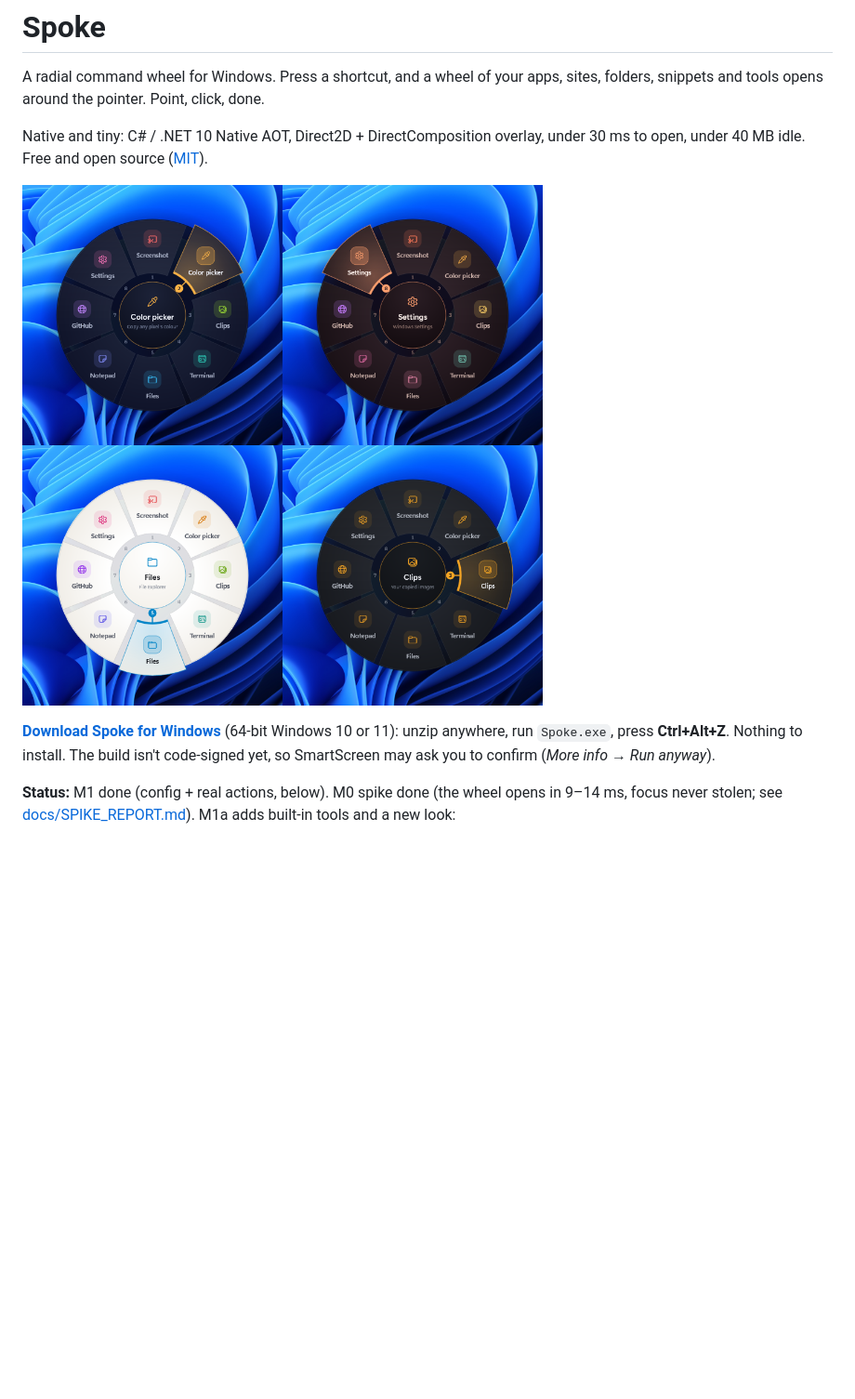
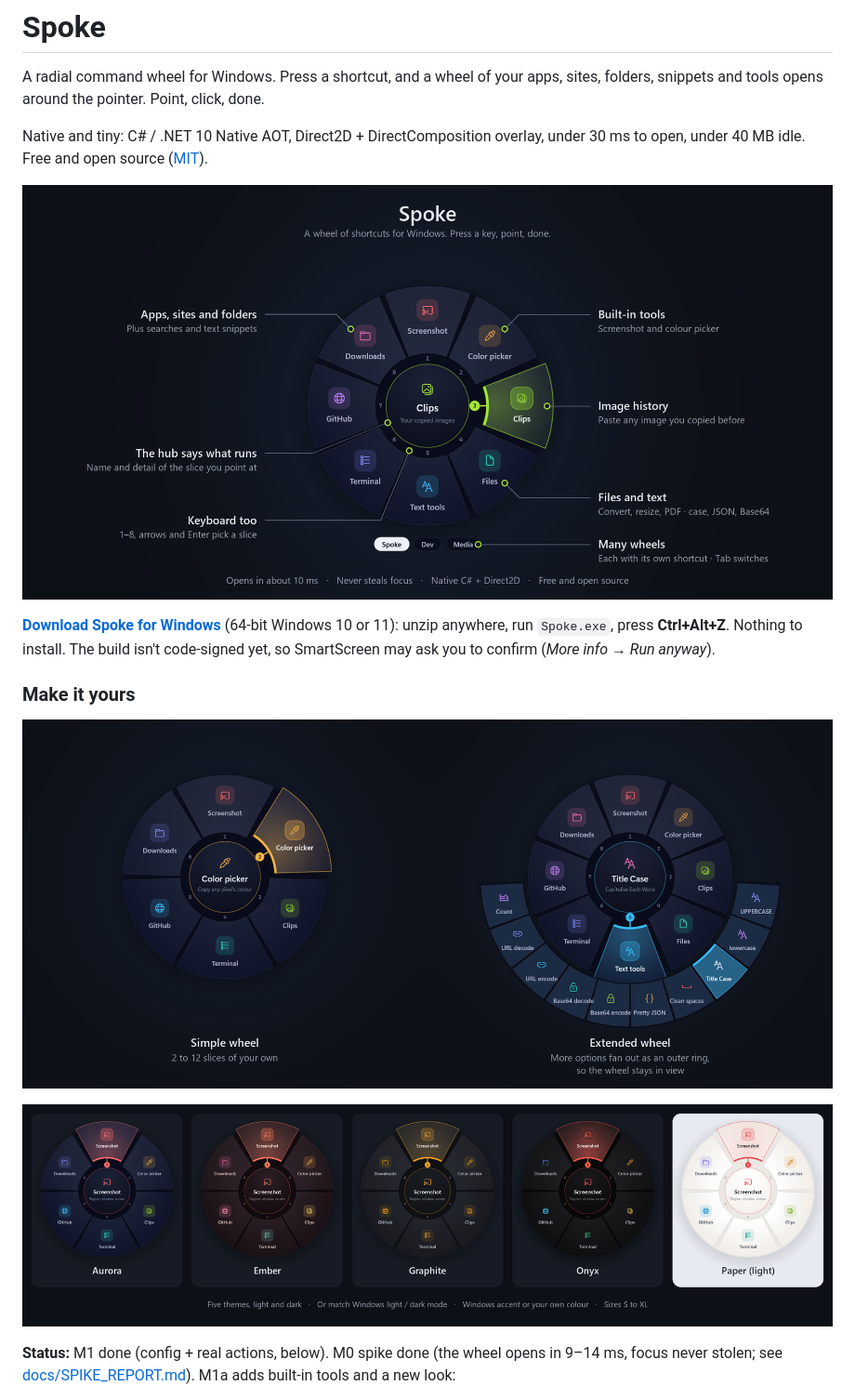
Before and after one commit to zainkhalid91/Spoke, a Markdown page: README.md, the part around one of its changes. Shown at 93% size. GitHub-like rendering; pictures changed too: docs/media/features.png (added), docs/media/themes.png (added), docs/media/wheel-styles.png (added); blank space fills up the shorter version.

```diff
--- a/README.md
+++ b/README.md
@@ -4,9 +4,15 @@ A radial command wheel for Windows. Press a shortcut, and a wheel of your apps,
 
 Native and tiny: C# / .NET 10 Native AOT, Direct2D + DirectComposition overlay, under 30 ms to open, under 40 MB idle. Free and open source ([MIT](LICENSE)).
 
-![Spoke in its four themes: Aurora, Ember, Paper and Graphite](docs/themes.png)
+![Spoke's wheel with its features pointed out: apps, sites and folders; the hub; keyboard keys 1–8; screenshot and colour picker; image history; file and text tools; several wheels](docs/media/features.png)
 
 **[Download Spoke for Windows](https://github.com/zainkhalid91/Spoke/releases/latest)** (64-bit Windows 10 or 11): unzip anywhere, run `Spoke.exe`, press **Ctrl+Alt+Z**. Nothing to install. The build isn't code-signed yet, so SmartScreen may ask you to confirm (*More info → Run anyway*).
+
+### Make it yours
+
+![A simple wheel next to an extended wheel whose options fan out as an outer ring](docs/media/wheel-styles.png)
+
+![The five themes: Aurora, Ember, Graphite and Onyx (dark) and Paper (light)](docs/media/themes.png)
 
 **Status:** M1 done (config + real actions, below). M0 spike done (the wheel opens in 9–14 ms, focus never stolen; see [docs/SPIKE_REPORT.md](docs/SPIKE_REPORT.md)). M1a adds built-in tools and a new look:
 - **Screenshot** (slice 1): drag a region, click a window, or Space for the whole screen. Copied, saved to Pictures\Screenshots, and added to Clips.
```
Also changed, not shown: other parts of README.md (+1 -2 lines), docs/drop-mode.png (deleted), docs/media/drop-mode.png (added), 6 other files.
